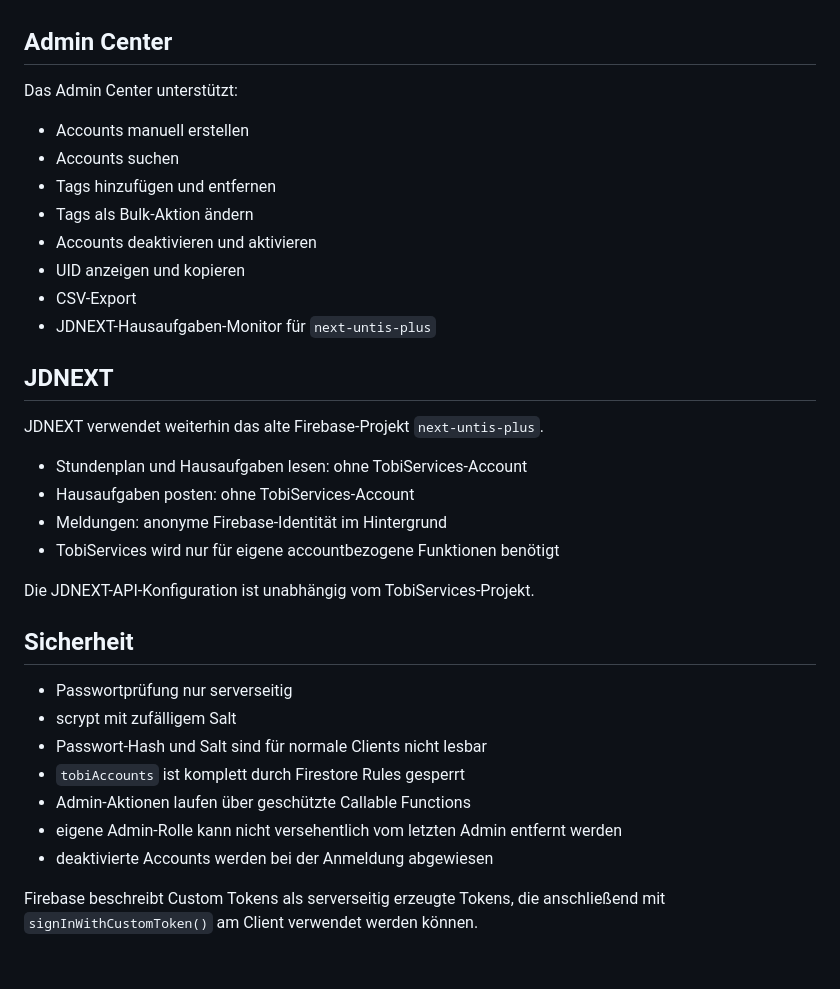
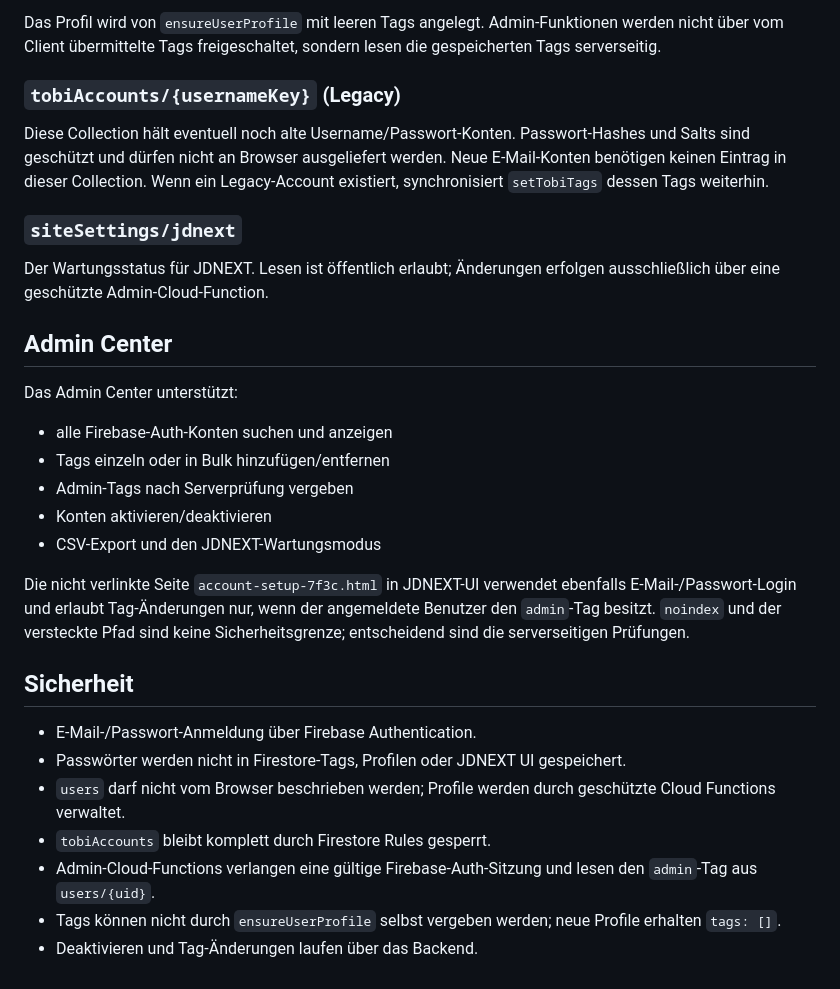
Before and after one commit to HannoNuppi/Tobiservices-Account, a Markdown page: README.md, the part around one of its changes. GitHub-like rendering.

```diff
--- a/README.md
+++ b/README.md
@@ -47,36 +65,30 @@ Siehe [FIREBASE_SCHEMA.md](FIREBASE_SCHEMA.md) für Feldnamen und Beispiele.
+Das Profil wird von `ensureUserProfile` mit leeren Tags angelegt. Admin-Funktionen werden nicht über vom Client übermittelte Tags freigeschaltet, sondern lesen die gespeicherten Tags serverseitig.
+
+### `tobiAccounts/{usernameKey}` (Legacy)
+
+Diese Collection hält eventuell noch alte Username/Passwort-Konten. Passwort-Hashes und Salts sind geschützt und dürfen nicht an Browser ausgeliefert werden. Neue E-Mail-Konten benötigen keinen Eintrag in dieser Collection. Wenn ein Legacy-Account existiert, synchronisiert `setTobiTags` dessen Tags weiterhin.
+
+### `siteSettings/jdnext`
+
+Der Wartungsstatus für JDNEXT. Lesen ist öffentlich erlaubt; Änderungen erfolgen ausschließlich über eine geschützte Admin-Cloud-Function.
 
 ## Admin Center
 
 Das Admin Center unterstützt:
+- alle Firebase-Auth-Konten suchen und anzeigen
+- Tags einzeln oder in Bulk hinzufügen/entfernen
+- Admin-Tags nach Serverprüfung vergeben
+- Konten aktivieren/deaktivieren
+- CSV-Export und den JDNEXT-Wartungsmodus
 
-- Accounts manuell erstellen
-- Accounts suchen
-- Tags hinzufügen und entfernen
-- Tags als Bulk-Aktion ändern
-- Accounts deaktivieren und aktivieren
-- UID anzeigen und kopieren
-- CSV-Export
-- JDNEXT-Hausaufgaben-Monitor für `next-untis-plus`
-
-## JDNEXT
-
-JDNEXT verwendet weiterhin das alte Firebase-Projekt `next-untis-plus`.
-
-- Stundenplan und Hausaufgaben lesen: ohne TobiServices-Account
-- Hausaufgaben posten: ohne TobiServices-Account
-- Meldungen: anonyme Firebase-Identität im Hintergrund
-- TobiServices wird nur für eigene accountbezogene Funktionen benötigt
-
-Die JDNEXT-API-Konfiguration ist unabhängig vom TobiServices-Projekt.
+Die nicht verlinkte Seite `account-setup-7f3c.html` in JDNEXT-UI verwendet ebenfalls E-Mail-/Passwort-Login und erlaubt Tag-Änderungen nur, wenn der angemeldete Benutzer den `admin`-Tag besitzt. `noindex` und der versteckte Pfad sind keine Sicherheitsgrenze; entscheidend sind die serverseitigen Prüfungen.
 
 ## Sicherheit
 
-- Passwortprüfung nur serverseitig
-- scrypt mit zufälligem Salt
-- Passwort-Hash und Salt sind für normale Clients nicht lesbar
-- `tobiAccounts` ist komplett durch Firestore Rules gesperrt
-- Admin-Aktionen laufen über geschützte Callable Functions
-- eigene Admin-Rolle kann nicht versehentlich vom letzten Admin entfernt werden
-- deaktivierte Accounts werden bei der Anmeldung abgewiesen
-
-Firebase beschreibt Custom Tokens als serverseitig erzeugte Tokens, die anschließend mit `signInWithCustomToken()` am Client verwendet werden können.
+- E-Mail-/Passwort-Anmeldung über Firebase Authentication.
+- Passwörter werden nicht in Firestore-Tags, Profilen oder JDNEXT UI gespeichert.
+- `users` darf nicht vom Browser beschrieben werden; Profile werden durch geschützte Cloud Functions verwaltet.
+- `tobiAccounts` bleibt komplett durch Firestore Rules gesperrt.
+- Admin-Cloud-Functions verlangen eine gültige Firebase-Auth-Sitzung und lesen den `admin`-Tag aus `users/{uid}`.
+- Tags können nicht durch `ensureUserProfile` selbst vergeben werden; neue Profile erhalten `tags: []`.
+- Deaktivieren und Tag-Änderungen laufen über das Backend.
```
Also changed, not shown: other parts of README.md (+46 -28 lines).
